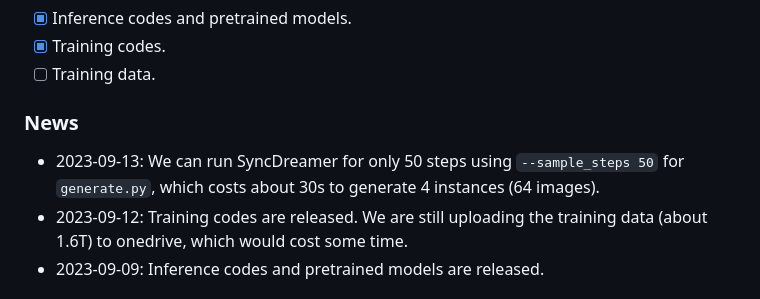
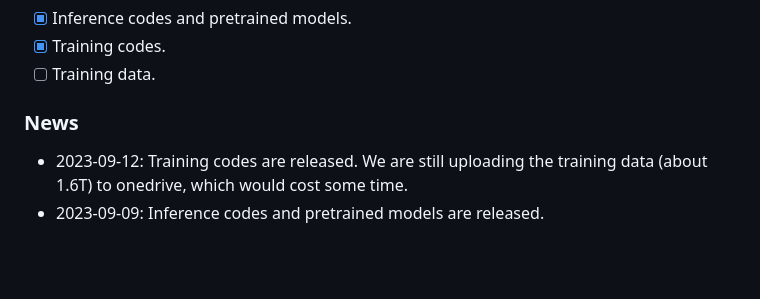
Before and after one commit to liuyuan-pal/SyncDreamer, a Markdown page: README.md, the part around the change. GitHub-like rendering; blank space fills up the shorter version.

```diff
--- a/README.md
+++ b/README.md
@@ -11,7 +11,6 @@ SyncDreamer: Generating Multiview-consistent Images from a Single-view Image
 - [ ] Training data.
 
 ### News
-- 2023-09-13: We can run SyncDreamer for only 50 steps using `--sample_steps 50` for `generate.py`, which costs about 30s to generate 4 instances (64 images).
 - 2023-09-12: Training codes are released. We are still uploading the training data (about 1.6T) to onedrive, which would cost some time.
 - 2023-09-09: Inference codes and pretrained models are released.
 
```
